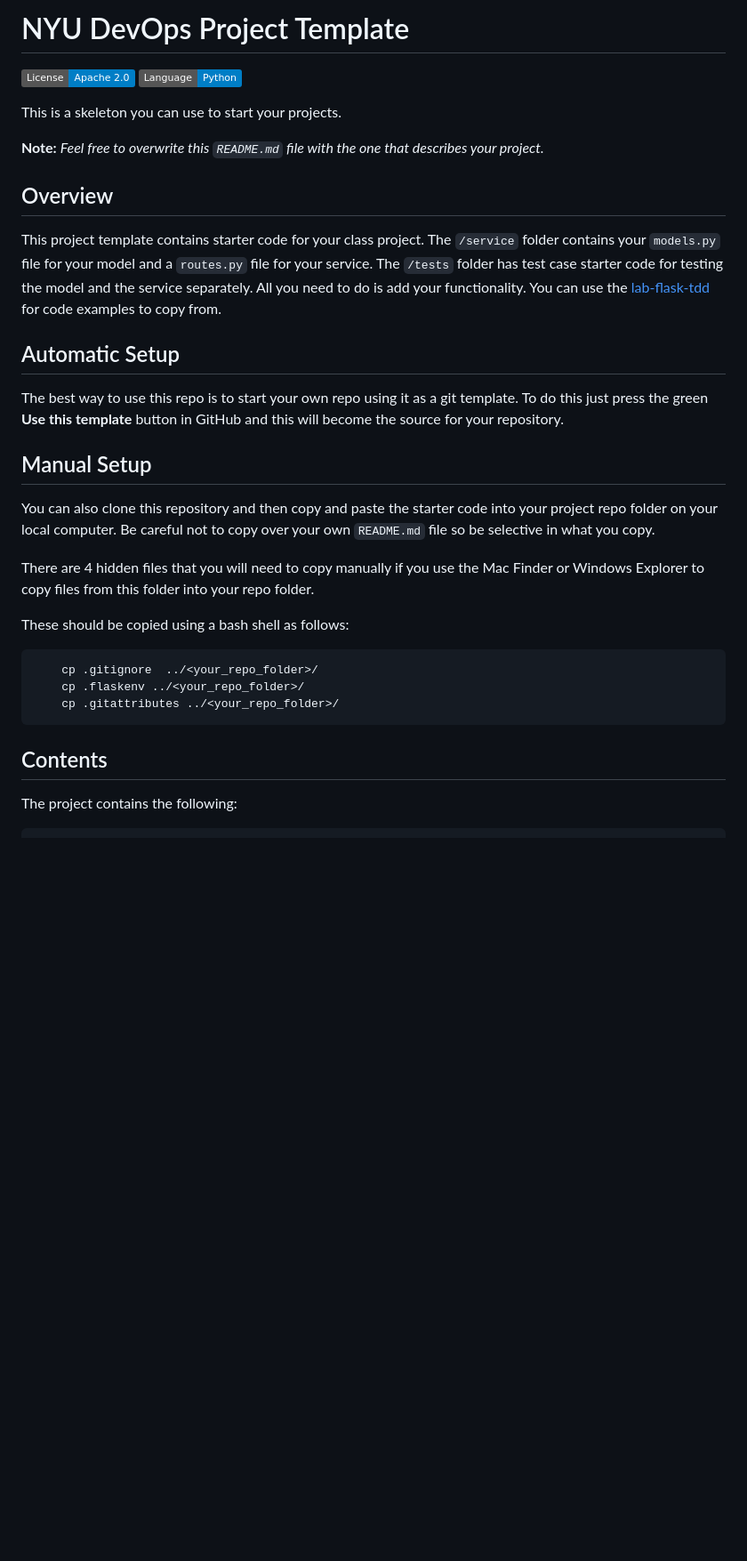
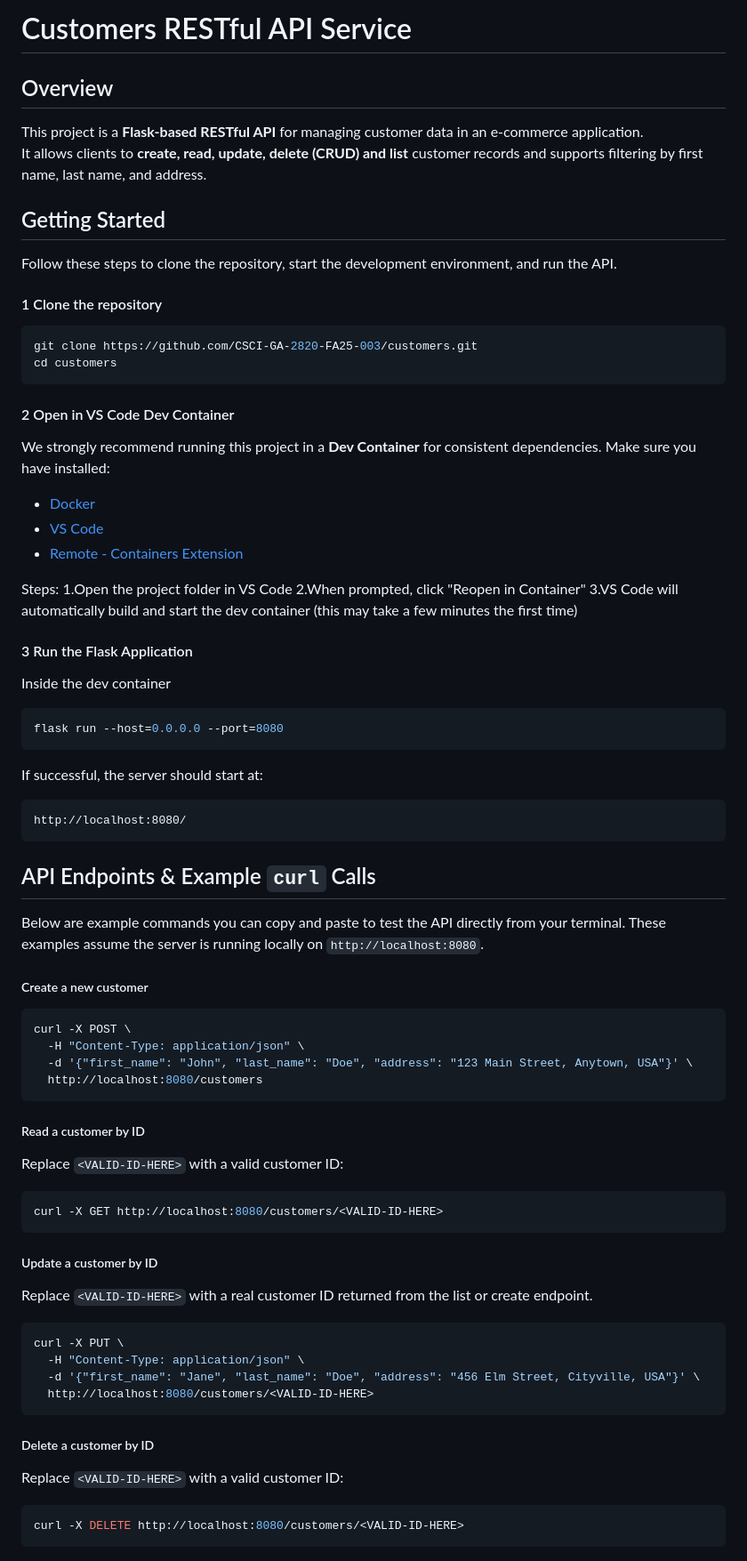
Before and after one commit to CSCI-GA-2820-FA25-003/customers, a Markdown page: README.md, the part around the change printed below. Shown: that part at 89% size. GitHub-like rendering; badges without logos; blank space fills up the shorter version.

Commit message:
complete basic requirements of README.md

````diff
--- a/README.md
+++ b/README.md
@@ -1,34 +1,76 @@
-# NYU DevOps Project Template
-
-[![License](https://img.shields.io/badge/License-Apache_2.0-blue.svg)](https://opensource.org/licenses/Apache-2.0)
-[![Python](https://img.shields.io/badge/Language-Python-blue.svg)](https://python.org/)
-
-This is a skeleton you can use to start your projects.
-
-**Note:** _Feel free to overwrite this `README.md` file with the one that describes your project._
+# Customers RESTful API Service
 
 ## Overview
 
-This project template contains starter code for your class project. The `/service` folder contains your `models.py` file for your model and a `routes.py` file for your service. The `/tests` folder has test case starter code for testing the model and the service separately. All you need to do is add your functionality. You can use the [lab-flask-tdd](https://github.com/nyu-devops/lab-flask-tdd) for code examples to copy from.
+This project is a **Flask-based RESTful API** for managing customer data in an e-commerce application.
+It allows clients to **create, read, update, delete (CRUD) and list** customer records and supports filtering by first name, last name, and address.
 
-## Automatic Setup
+## Getting Started
 
-The best way to use this repo is to start your own repo using it as a git template. To do this just press the green **Use this template** button in GitHub and this will become the source for your repository.
+Follow these steps to clone the repository, start the development environment, and run the API.
 
-## Manual Setup
+#### 1 Clone the repository
+```bash
+git clone https://github.com/CSCI-GA-2820-FA25-003/customers.git
+cd customers
+```
 
-You can also clone this repository and then copy and paste the starter code into your project repo folder on your local computer. Be careful not to copy over your own `README.md` file so be selective in what you copy.
+#### 2 Open in VS Code Dev Container
+We strongly recommend running this project in a **Dev Container** for consistent dependencies.
+Make sure you have installed:
 
-There are 4 hidden files that you will need to copy manually if you use the Mac Finder or Windows Explorer to copy files from this folder into your repo folder.
+- [Docker](https://docs.docker.com/get-docker/)
+- [VS Code](https://code.visualstudio.com/)
+- [Remote - Containers Extension](https://marketplace.visualstudio.com/items?itemName=ms-vscode-remote.remote-containers)
 
-These should be copied using a bash shell as follows:
+Steps:
+1.Open the project folder in VS Code
+2.When prompted, click "Reopen in Container"
+3.VS Code will automatically build and start the dev container (this may take a few minutes the first time)
+
+#### 3 Run the Flask Application
+
+Inside the dev container
 
 ```bash
-    cp .gitignore  ../<your_repo_folder>/
-    cp .flaskenv ../<your_repo_folder>/
-    cp .gitattributes ../<your_repo_folder>/
+flask run --host=0.0.0.0 --port=8080
+```
+If successful, the server should start at:
+```
+http://localhost:8080/
 ```
 
-## Contents
+## API Endpoints & Example  `curl` Calls
 
-The project contains the following:
+Below are example commands you can copy and paste to test the API directly from your terminal.
+These examples assume the server is running locally on `http://localhost:8080`.
+
+##### Create a new customer
+```bash
+curl -X POST \
+  -H "Content-Type: application/json" \
+  -d '{"first_name": "John", "last_name": "Doe", "address": "123 Main Street, Anytown, USA"}' \
+  http://localhost:8080/customers
+```
+
+##### Read a customer by ID
+Replace `<VALID-ID-HERE>` with a valid customer ID:
+```bash
+curl -X GET http://localhost:8080/customers/<VALID-ID-HERE>
+```
+
+##### Update a customer by ID
+Replace `<VALID-ID-HERE>` with a real customer ID returned from the list or create endpoint.
+```bash
+curl -X PUT \
+  -H "Content-Type: application/json" \
+  -d '{"first_name": "Jane", "last_name": "Doe", "address": "456 Elm Street, Cityville, USA"}' \
+  http://localhost:8080/customers/<VALID-ID-HERE>
+```
+
+##### Delete a customer by ID
+Replace `<VALID-ID-HERE>` with a valid customer ID:
+```bash
+curl -X DELETE http://localhost:8080/customers/<VALID-ID-HERE>
+```
+
````
Also changed, not shown: other parts of README.md (+51 -0 lines).
